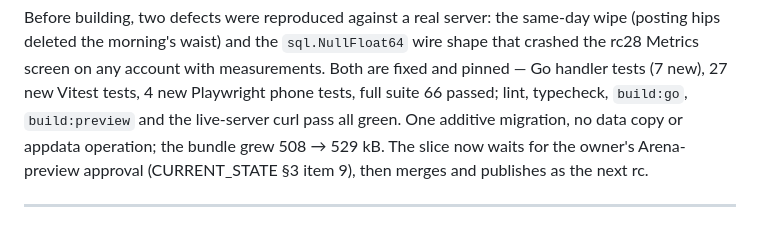
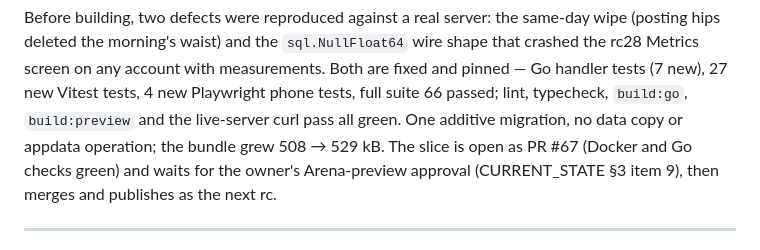
Before and after one commit to dougalbob/cals, a Markdown page: docs/history/rebuild-log.md, the part around the change. Rendered like a GitHub page.

Commit message:
Phase 14.4: record PR #67 and its green checks in the docs
Co-authored-by: arena-agent <297053741+arena-agent@users.noreply.github.com>

```diff
--- a/docs/history/rebuild-log.md
+++ b/docs/history/rebuild-log.md
@@ -29,7 +29,7 @@ the morning's waist) and the `sql.NullFloat64` wire shape that crashed the rc28
 with measurements. Both are fixed and pinned — Go handler tests (7 new), 27 new Vitest tests, 4 new
 Playwright phone tests, full suite 66 passed; lint, typecheck, `build:go`, `build:preview` and the
 live-server curl pass all green. One additive migration, no data copy or appdata operation; the bundle grew
-508 → 529 kB. The slice now waits for the owner's Arena-preview approval (CURRENT_STATE §3 item 9), then
+508 → 529 kB. The slice is open as PR #67 (Docker and Go checks green) and waits for the owner's Arena-preview approval (CURRENT_STATE §3 item 9), then
 merges and publishes as the next rc.
 
 ---
```
Also changed, not shown: docs/CURRENT_STATE.md (+4 -4 lines).
